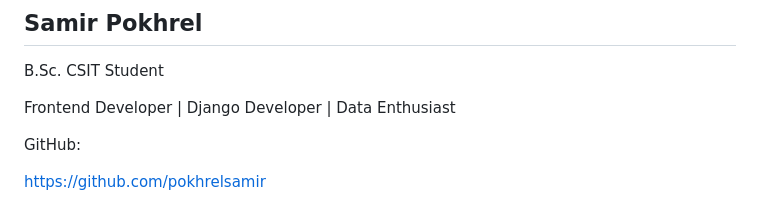
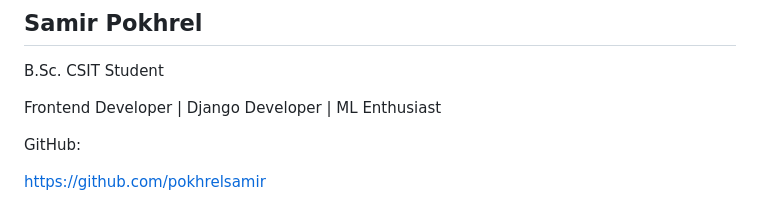
Before and after one commit to nirmal-ai9/TypingSpeedTest, a Markdown page: README.md, the part around the change. GitHub-like rendering.

Commit message:
Update 'Data Enthusiast' to 'ML Enthusiast'

```diff
--- a/README.md
+++ b/README.md
@@ -346,7 +346,7 @@ Create a Pull Request after pushing your changes.
 
 B.Sc. CSIT Student
 
-Frontend Developer | Django Developer | Data Enthusiast
+Frontend Developer | Django Developer | ML Enthusiast
 
 
 GitHub:
```
